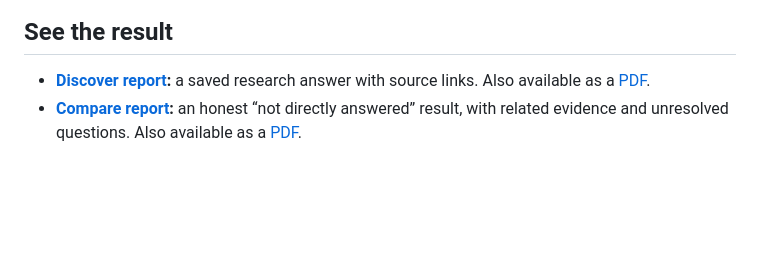
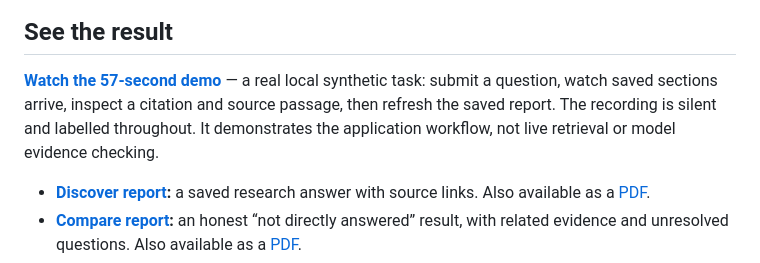
Before and after one commit to machineyearningengineer/fieldnotes, a Markdown page: README.md, the part around the change. Rendered like a GitHub page; blank space fills up the shorter version.

```diff
--- a/README.md
+++ b/README.md
@@ -7,6 +7,8 @@ Built as a full-stack take-home with a Google Cloud backend and Vercel frontend.
 ![Fieldnotes report reader with source inspection](examples/fieldnotes.png)
 
 ## See the result
+
+**[Watch the 57-second demo](examples/demo/fieldnotes-local-demo.mp4)** — a real local synthetic task: submit a question, watch saved sections arrive, inspect a citation and source passage, then refresh the saved report. The recording is silent and labelled throughout. It demonstrates the application workflow, not live retrieval or model evidence checking.
 
 - **[Discover report](examples/discover.md):** a saved research answer with source links. Also available as a [PDF](examples/discover.pdf).
 - **[Compare report](examples/compare.md):** an honest “not directly answered” result, with related evidence and unresolved questions. Also available as a [PDF](examples/compare.pdf).
```
Also changed, not shown: examples/README.md (+5 -0 lines), examples/demo/poster.jpg (added), 1 other file.
